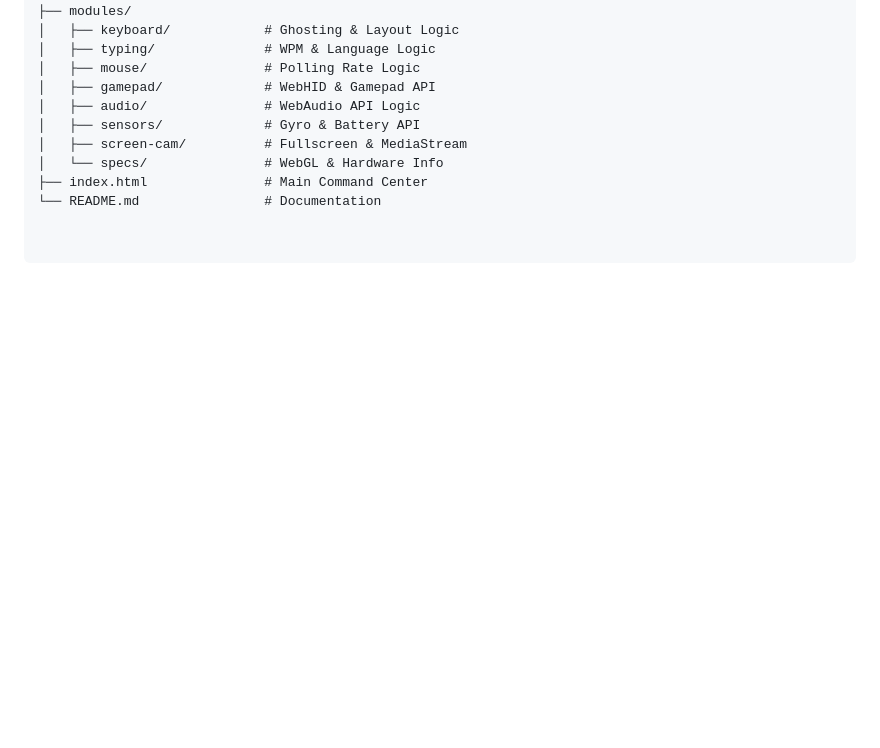
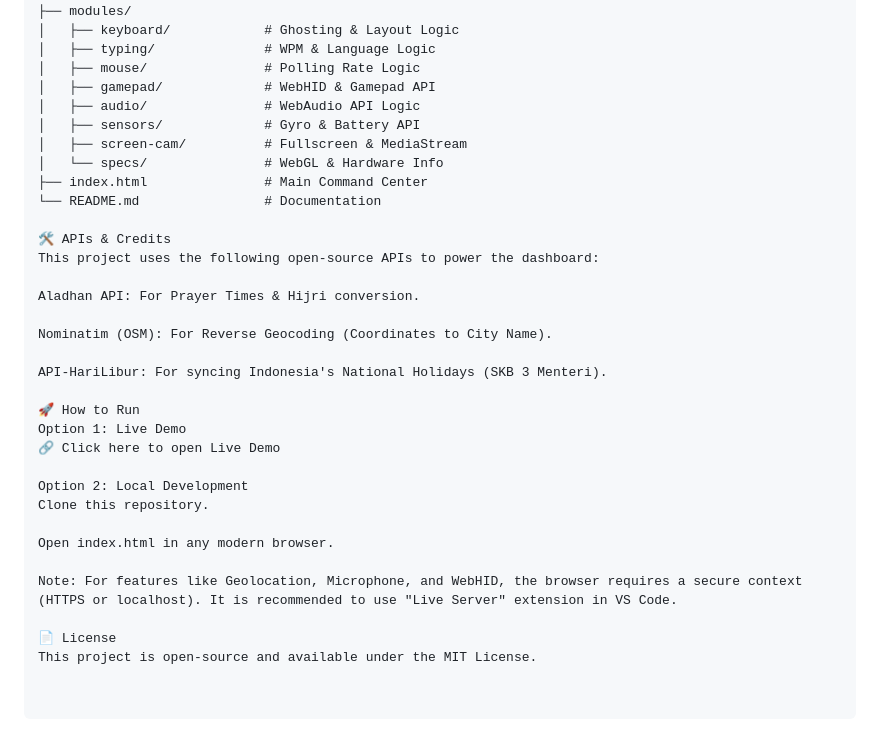
Before and after one commit to brahmantyo12/gxdiag, a Markdown page: README.md, the part around the change. Drawn GitHub-style; blank space fills up the shorter version.

```diff
--- a/README.md
+++ b/README.md
@@ -87,3 +87,26 @@ GXDiag-Project/
 │   └── specs/               # WebGL & Hardware Info
 ├── index.html               # Main Command Center
 └── README.md                # Documentation
+
+🛠️ APIs & Credits
+This project uses the following open-source APIs to power the dashboard:
+
+Aladhan API: For Prayer Times & Hijri conversion.
+
+Nominatim (OSM): For Reverse Geocoding (Coordinates to City Name).
+
+API-HariLibur: For syncing Indonesia's National Holidays (SKB 3 Menteri).
+
+🚀 How to Run
+Option 1: Live Demo
+🔗 Click here to open Live Demo
+
+Option 2: Local Development
+Clone this repository.
+
+Open index.html in any modern browser.
+
+Note: For features like Geolocation, Microphone, and WebHID, the browser requires a secure context (HTTPS or localhost). It is recommended to use "Live Server" extension in VS Code.
+
+📄 License
+This project is open-source and available under the MIT License.
```
